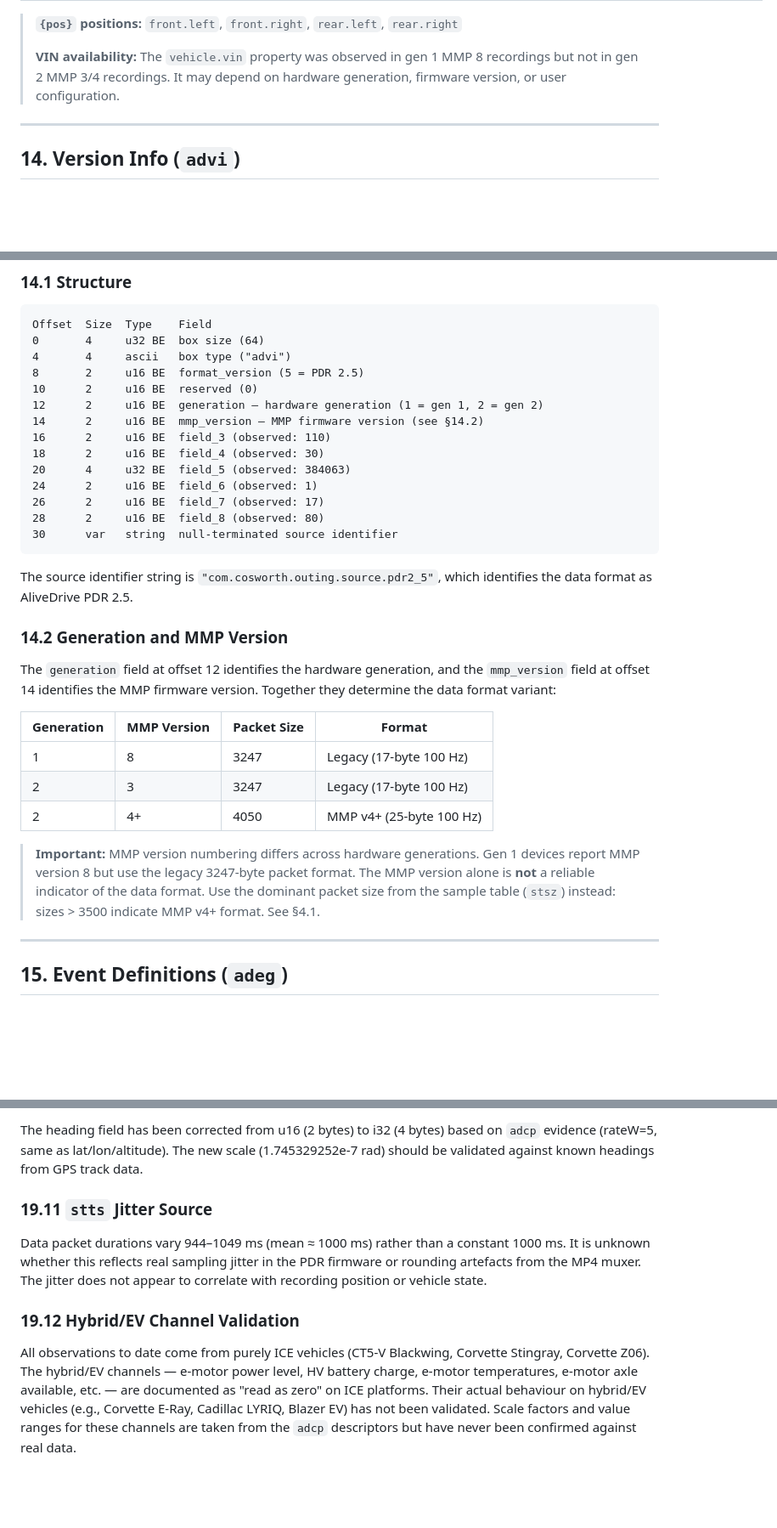
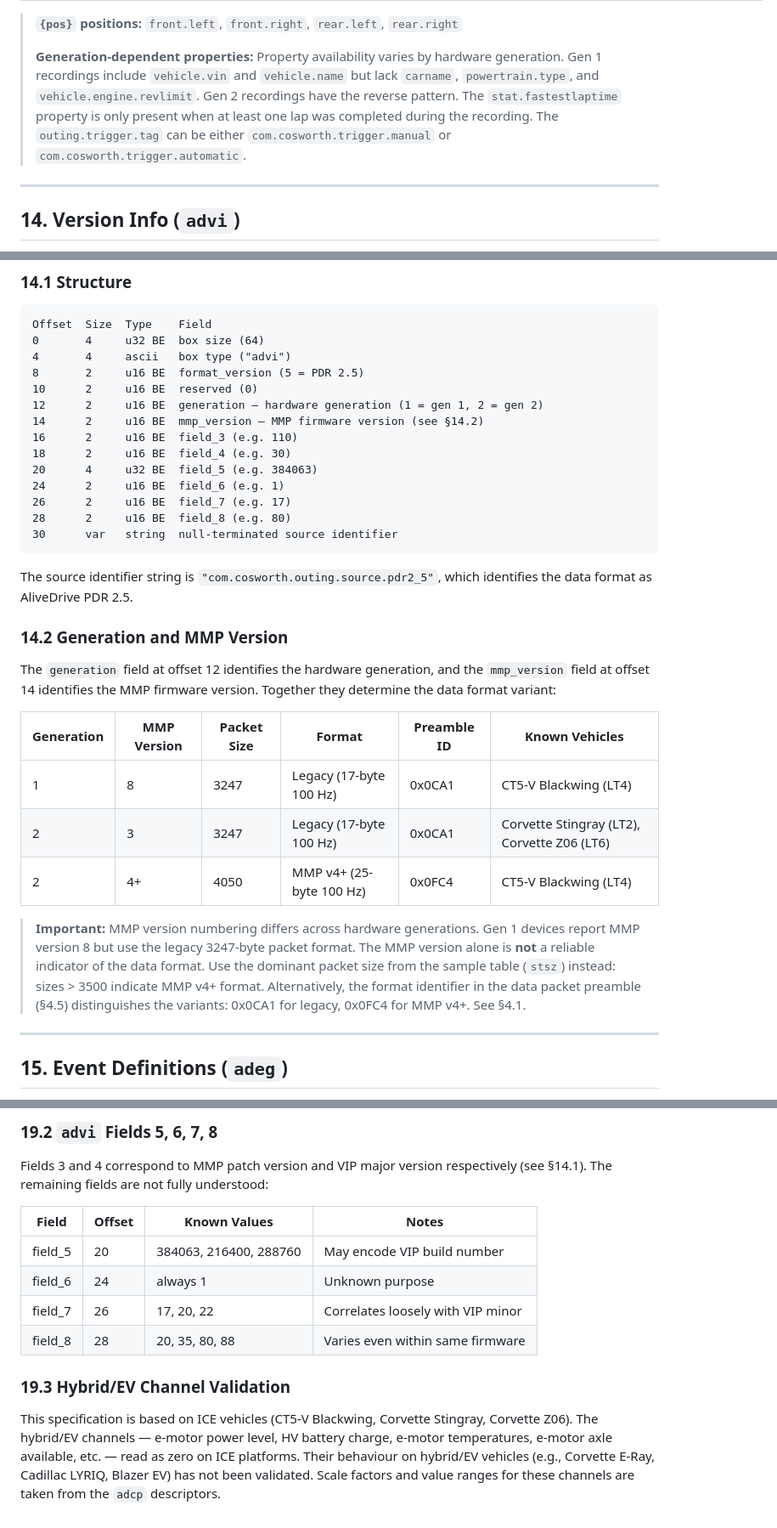
Before and after one commit to rhizocode/OpenPDR, a Markdown page: protocol/ALIVEDRIVE_FORMAT.md, 3 parts joined by grey strips. Shown at 85% size. GitHub-like rendering; blank space fills up the shorter version.

````diff
--- a/protocol/ALIVEDRIVE_FORMAT.md
+++ b/protocol/ALIVEDRIVE_FORMAT.md
@@ -1293,9 +1273,13 @@ Total `siva` entry size = 3 (prefix) + payload size.
 
 > **`{pos}` positions:** `front.left`, `front.right`, `rear.left`, `rear.right`
 >
-> **VIN availability:** The `vehicle.vin` property was observed in gen 1 MMP 8
-> recordings but not in gen 2 MMP 3/4 recordings. It may depend on hardware
-> generation, firmware version, or user configuration.
+> **Generation-dependent properties:** Property availability varies by hardware
+> generation. Gen 1 recordings include `vehicle.vin` and `vehicle.name` but
+> lack `carname`, `powertrain.type`, and `vehicle.engine.revlimit`. Gen 2
+> recordings have the reverse pattern. The `stat.fastestlaptime` property is
+> only present when at least one lap was completed during the recording.
+> The `outing.trigger.tag` can be either `com.cosworth.trigger.manual` or
+> `com.cosworth.trigger.automatic`.
 
 ---
 
@@ -1314,12 +1298,12 @@ Offset  Size  Type    Field
 10      2     u16 BE  reserved (0)
 12      2     u16 BE  generation — hardware generation (1 = gen 1, 2 = gen 2)
 14      2     u16 BE  mmp_version — MMP firmware version (see §14.2)
-16      2     u16 BE  field_3 (observed: 110)
-18      2     u16 BE  field_4 (observed: 30)
-20      4     u32 BE  field_5 (observed: 384063)
-24      2     u16 BE  field_6 (observed: 1)
-26      2     u16 BE  field_7 (observed: 17)
-28      2     u16 BE  field_8 (observed: 80)
+16      2     u16 BE  field_3 (e.g. 110)
+18      2     u16 BE  field_4 (e.g. 30)
+20      4     u32 BE  field_5 (e.g. 384063)
+24      2     u16 BE  field_6 (e.g. 1)
+26      2     u16 BE  field_7 (e.g. 17)
+28      2     u16 BE  field_8 (e.g. 80)
 30      var   string  null-terminated source identifier
 ```
 
@@ -1332,17 +1316,19 @@ The `generation` field at offset 12 identifies the hardware generation, and the
 `mmp_version` field at offset 14 identifies the MMP firmware version. Together
 they determine the data format variant:
 
-| Generation | MMP Version | Packet Size | Format |
-|------------|-------------|-------------|--------|
-| 1 | 8 | 3247 | Legacy (17-byte 100 Hz) |
-| 2 | 3 | 3247 | Legacy (17-byte 100 Hz) |
-| 2 | 4+ | 4050 | MMP v4+ (25-byte 100 Hz) |
+| Generation | MMP Version | Packet Size | Format | Preamble ID | Known Vehicles |
+|------------|-------------|-------------|--------|------------|-------------------|
+| 1 | 8 | 3247 | Legacy (17-byte 100 Hz) | 0x0CA1 | CT5-V Blackwing (LT4) |
+| 2 | 3 | 3247 | Legacy (17-byte 100 Hz) | 0x0CA1 | Corvette Stingray (LT2), Corvette Z06 (LT6) |
+| 2 | 4+ | 4050 | MMP v4+ (25-byte 100 Hz) | 0x0FC4 | CT5-V Blackwing (LT4) |
 
 > **Important:** MMP version numbering differs across hardware generations.
 > Gen 1 devices report MMP version 8 but use the legacy 3247-byte packet format.
 > The MMP version alone is **not** a reliable indicator of the data format.
 > Use the dominant packet size from the sample table (`stsz`) instead:
-> sizes > 3500 indicate MMP v4+ format. See §4.1.
+> sizes > 3500 indicate MMP v4+ format. Alternatively, the format identifier
+> in the data packet preamble (§4.5) distinguishes the variants: 0x0CA1 for
+> legacy, 0x0FC4 for MMP v4+. See §4.1.
 
 ---
 
@@ -1547,21 +1471,21 @@ relate to recording restart, firmware version, or a timing edge case.
-The heading field has been corrected from u16 (2 bytes) to i32 (4 bytes)
-based on `adcp` evidence (rateW=5, same as lat/lon/altitude). The new scale
-(1.745329252e-7 rad) should be validated against known headings from GPS
-track data.
-
-### 19.11 `stts` Jitter Source
-
-Data packet durations vary 944–1049 ms (mean ≈ 1000 ms) rather than a
-constant 1000 ms. It is unknown whether this reflects real sampling jitter
-in the PDR firmware or rounding artefacts from the MP4 muxer. The jitter
-does not appear to correlate with recording position or vehicle state.
-
-### 19.12 Hybrid/EV Channel Validation
-
-All observations to date come from purely ICE vehicles (CT5-V Blackwing,
-Corvette Stingray, Corvette Z06). The hybrid/EV channels — e-motor power level,
-HV battery charge, e-motor temperatures, e-motor axle available, etc. — are
-documented as "read as zero" on ICE platforms. Their actual behaviour on
-hybrid/EV vehicles (e.g., Corvette E-Ray, Cadillac LYRIQ, Blazer EV) has not
-been validated. Scale factors and value ranges for these channels are taken
-from the `adcp` descriptors but have never been confirmed against real data.
+### 19.2 `advi` Fields 5, 6, 7, 8
+
+Fields 3 and 4 correspond to MMP patch version and VIP major version
+respectively (see §14.1). The remaining fields are not fully understood:
+
+| Field | Offset | Known Values | Notes |
+|-------|--------|-----------------|-------|
+| field_5 | 20 | 384063, 216400, 288760 | May encode VIP build number |
+| field_6 | 24 | always 1 | Unknown purpose |
+| field_7 | 26 | 17, 20, 22 | Correlates loosely with VIP minor |
+| field_8 | 28 | 20, 35, 80, 88 | Varies even within same firmware |
+
+### 19.3 Hybrid/EV Channel Validation
+
+This specification is based on ICE vehicles (CT5-V Blackwing, Corvette
+Stingray, Corvette Z06). The hybrid/EV channels — e-motor power level,
+HV battery charge, e-motor temperatures, e-motor axle available, etc. — read
+as zero on ICE platforms. Their behaviour on hybrid/EV vehicles (e.g.,
+Corvette E-Ray, Cadillac LYRIQ, Blazer EV) has not been validated. Scale
+factors and value ranges for these channels are taken from the `adcp`
+descriptors.
````
Also changed, not shown: other parts of protocol/ALIVEDRIVE_FORMAT.md (+55 -137 lines).
